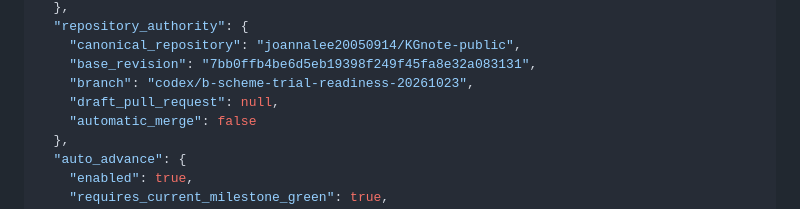
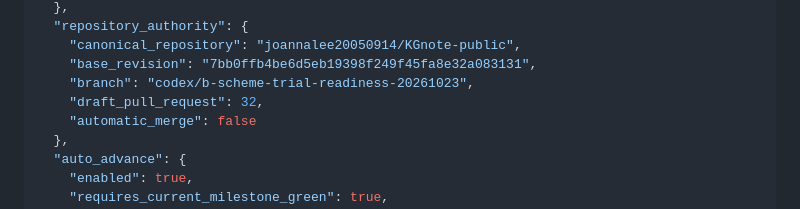
Before and after one commit to joannalee20050914/KGnote-public, a Markdown page: PLAN.md, the part around the change. Rendered like a GitHub page.

```diff
--- a/PLAN.md
+++ b/PLAN.md
@@ -57,7 +57,7 @@ This file contains one Codex App execution Goal. It prepares a bounded real-prod
     "canonical_repository": "joannalee20050914/KGnote-public",
     "base_revision": "7bb0ffb4be6d5eb19398f249f45fa8e32a083131",
     "branch": "codex/b-scheme-trial-readiness-20261023",
-    "draft_pull_request": null,
+    "draft_pull_request": 32,
     "automatic_merge": false
   },
   "auto_advance": {
```
Also changed, not shown: CODEX_STATUS.md (+8 -7 lines).
